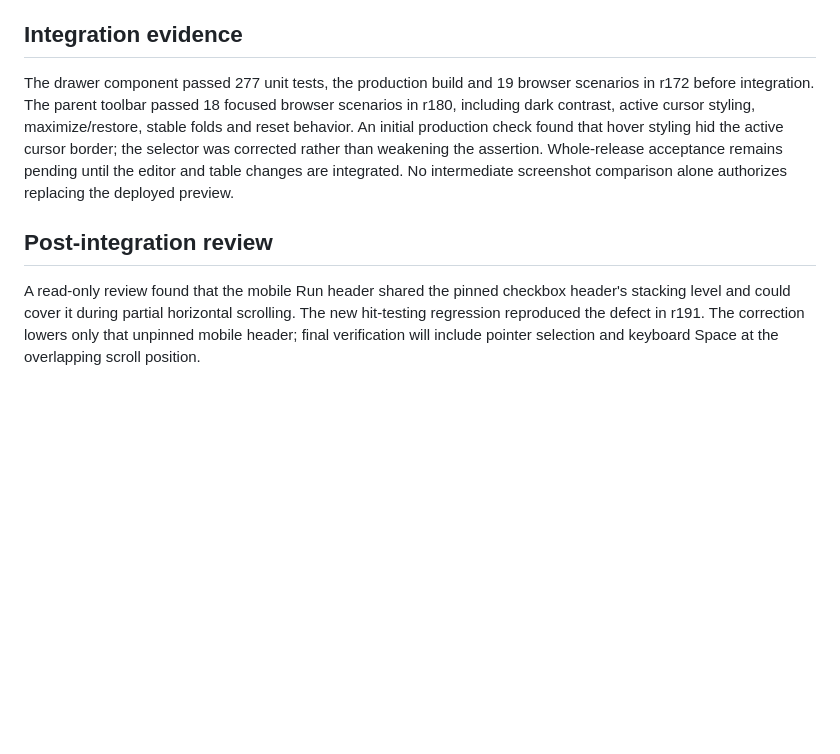
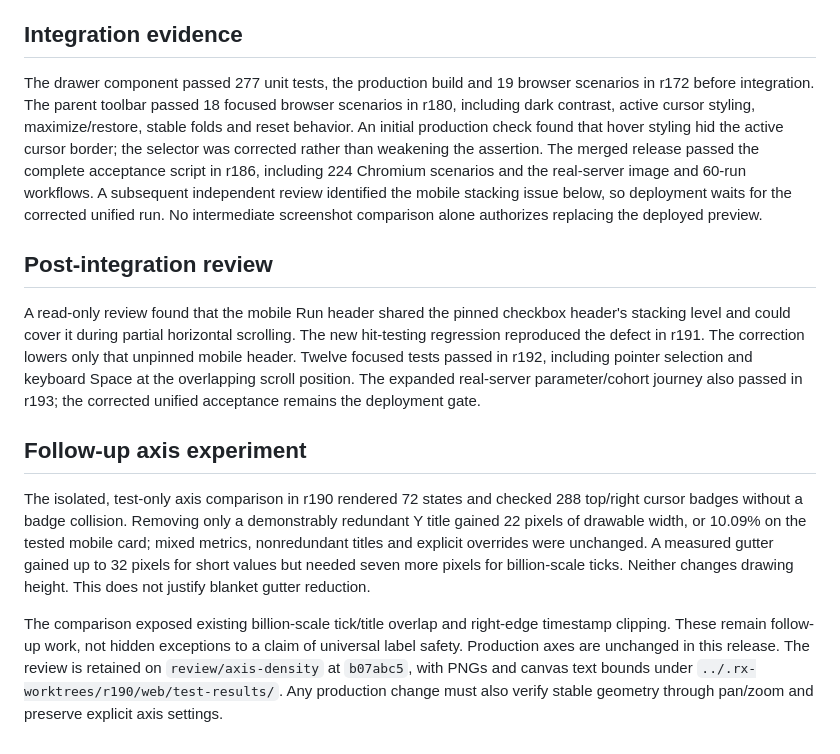
Before and after one commit to Blair-Johnson/nset, a Markdown page: docs/workflow-polish.md, the part around the change. GitHub-like rendering; blank space fills up the shorter version.

```diff
--- a/docs/workflow-polish.md
+++ b/docs/workflow-polish.md
@@ -40,8 +40,14 @@ The existing image workflow lets a researcher zoom into a region and scrub adjac
 
 ## Integration evidence
 
-The drawer component passed 277 unit tests, the production build and 19 browser scenarios in r172 before integration. The parent toolbar passed 18 focused browser scenarios in r180, including dark contrast, active cursor styling, maximize/restore, stable folds and reset behavior. An initial production check found that hover styling hid the active cursor border; the selector was corrected rather than weakening the assertion. Whole-release acceptance remains pending until the editor and table changes are integrated. No intermediate screenshot comparison alone authorizes replacing the deployed preview.
+The drawer component passed 277 unit tests, the production build and 19 browser scenarios in r172 before integration. The parent toolbar passed 18 focused browser scenarios in r180, including dark contrast, active cursor styling, maximize/restore, stable folds and reset behavior. An initial production check found that hover styling hid the active cursor border; the selector was corrected rather than weakening the assertion. The merged release passed the complete acceptance script in r186, including 224 Chromium scenarios and the real-server image and 60-run workflows. A subsequent independent review identified the mobile stacking issue below, so deployment waits for the corrected unified run. No intermediate screenshot comparison alone authorizes replacing the deployed preview.
 
 ## Post-integration review
 
-A read-only review found that the mobile Run header shared the pinned checkbox header's stacking level and could cover it during partial horizontal scrolling. The new hit-testing regression reproduced the defect in r191. The correction lowers only that unpinned mobile header; final verification will include pointer selection and keyboard Space at the overlapping scroll position.
+A read-only review found that the mobile Run header shared the pinned checkbox header's stacking level and could cover it during partial horizontal scrolling. The new hit-testing regression reproduced the defect in r191. The correction lowers only that unpinned mobile header. Twelve focused tests passed in r192, including pointer selection and keyboard Space at the overlapping scroll position. The expanded real-server parameter/cohort journey also passed in r193; the corrected unified acceptance remains the deployment gate.
+
+## Follow-up axis experiment
+
+The isolated, test-only axis comparison in r190 rendered 72 states and checked 288 top/right cursor badges without a badge collision. Removing only a demonstrably redundant Y title gained 22 pixels of drawable width, or 10.09% on the tested mobile card; mixed metrics, nonredundant titles and explicit overrides were unchanged. A measured gutter gained up to 32 pixels for short values but needed seven more pixels for billion-scale ticks. Neither changes drawing height. This does not justify blanket gutter reduction.
+
+The comparison exposed existing billion-scale tick/title overlap and right-edge timestamp clipping. These remain follow-up work, not hidden exceptions to a claim of universal label safety. Production axes are unchanged in this release. The review is retained on `review/axis-density` at `b07abc5`, with PNGs and canvas text bounds under `../.rx-worktrees/r190/web/test-results/`. Any production change must also verify stable geometry through pan/zoom and preserve explicit axis settings.
```
Also changed, not shown: docs/verification.md (+10 -0 lines), web/README.md (+5 -1 lines).
